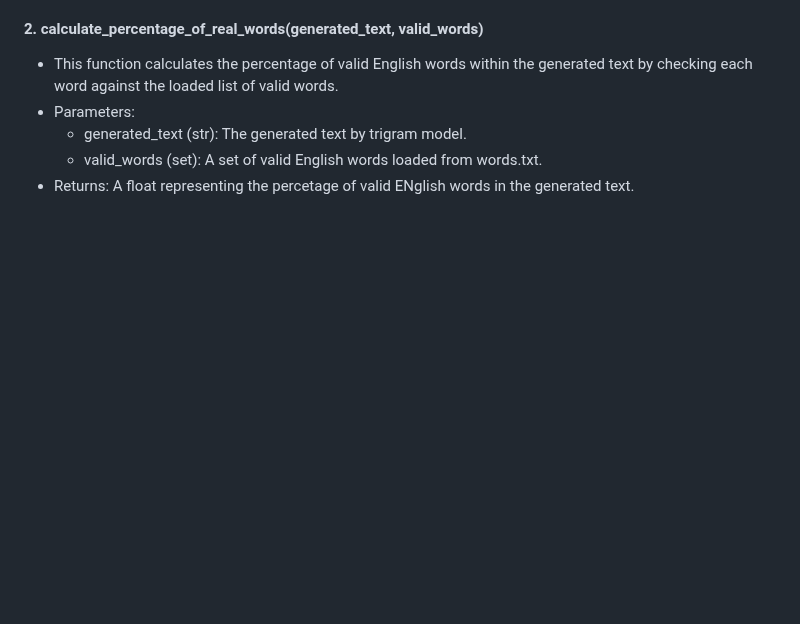
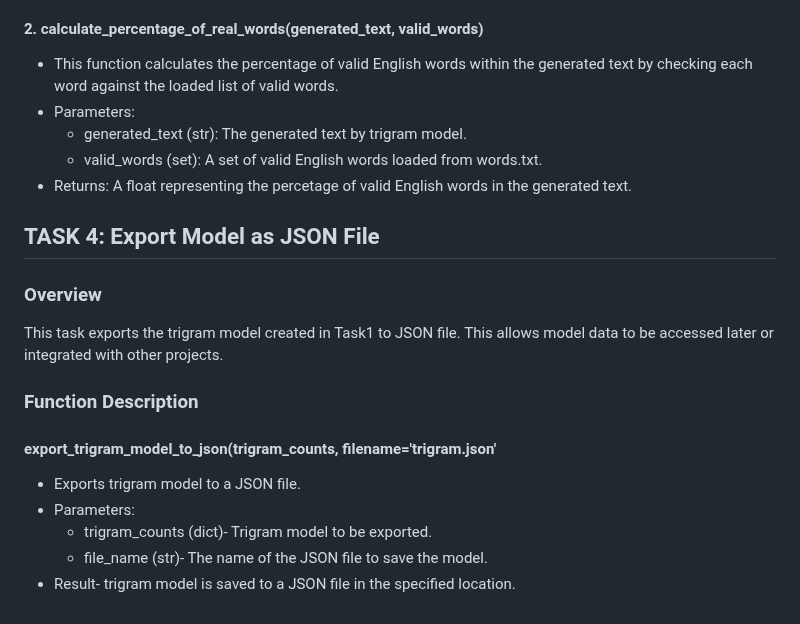
Before and after one commit to G00410483/EmergingTechnologies, a Markdown page: tasks/README.md, the part around the change. Drawn GitHub-style; blank space fills up the shorter version.

```diff
--- a/tasks/README.md
+++ b/tasks/README.md
@@ -66,4 +66,17 @@ The purpose of this task is to assess the quality of the generated text by calcu
   - Parameters:
       - generated_text (str): The generated text by trigram model.
       - valid_words (set): A set of valid English words loaded from words.txt.
-  - Returns: A float representing the percetage of valid ENglish words in the generated text.
+  - Returns: A float representing the percetage of valid English words in the generated text.
+
+## TASK 4: Export Model as JSON File
+
+### Overview
+This task exports the trigram model created in Task1 to JSON file. This allows model data to be accessed later or integrated with other projects.
+
+### Function Description
+#### export_trigram_model_to_json(trigram_counts, filename='trigram.json'
+  - Exports trigram model to a JSON file.
+  - Parameters:
+      - trigram_counts (dict)- Trigram model to be exported.
+      - file_name (str)- The name of the JSON file to save the model.
+  - Result- trigram model is saved to a JSON file in the specified location.
```
